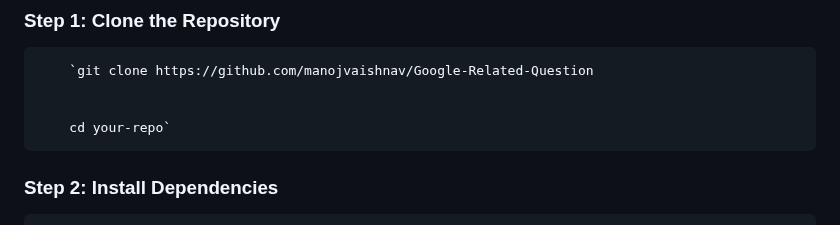
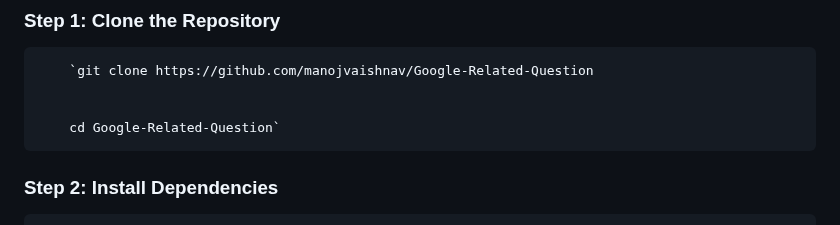
Before and after one commit to manojvaishnav/Google-Related-Question, a Markdown page: readme.md, the part around one of its changes. Rendered like a GitHub page.

```diff
--- a/readme.md
+++ b/readme.md
@@ -11,7 +11,7 @@ Getting Started
         `git clone https://github.com/manojvaishnav/Google-Related-Question
 
 
-        cd your-repo`
+        cd Google-Related-Question`
 
 
 
```
Also changed, not shown: other parts of readme.md (+42 -8 lines).
